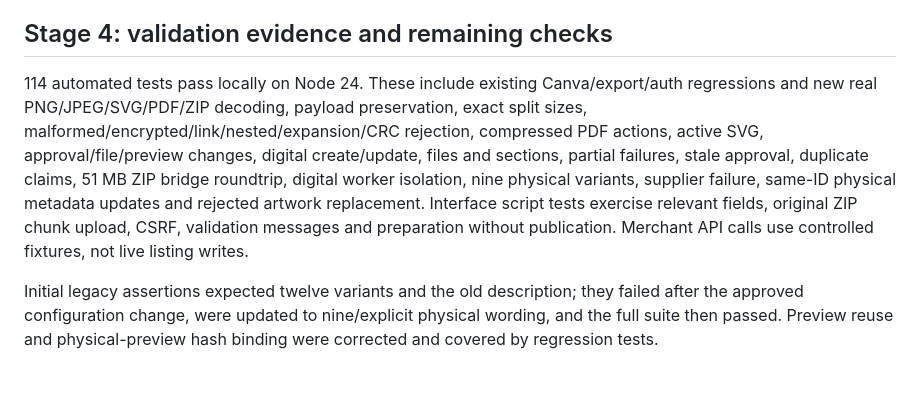
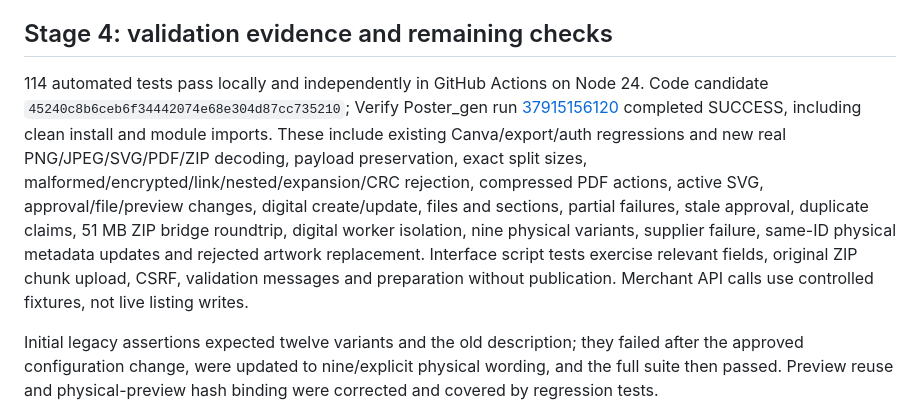
Before and after one commit to sapiverpress-studio/Poster_gen, a Markdown page: docs/UNIFIED_PRODUCTS.md, the part around the change. Drawn GitHub-style; blank space fills up the shorter version.

```diff
--- a/docs/UNIFIED_PRODUCTS.md
+++ b/docs/UNIFIED_PRODUCTS.md
@@ -54,7 +54,7 @@ Physical name/description/tag/category updates keep Etsy and PrintShrimp IDs, ve
 
 ## Stage 4: validation evidence and remaining checks
 
-114 automated tests pass locally on Node 24. These include existing Canva/export/auth regressions and new real PNG/JPEG/SVG/PDF/ZIP decoding, payload preservation, exact split sizes, malformed/encrypted/link/nested/expansion/CRC rejection, compressed PDF actions, active SVG, approval/file/preview changes, digital create/update, files and sections, partial failures, stale approval, duplicate claims, 51 MB ZIP bridge roundtrip, digital worker isolation, nine physical variants, supplier failure, same-ID physical metadata updates and rejected artwork replacement. Interface script tests exercise relevant fields, original ZIP chunk upload, CSRF, validation messages and preparation without publication. Merchant API calls use controlled fixtures, not live listing writes.
+114 automated tests pass locally and independently in GitHub Actions on Node 24. Code candidate `45240c8b6ceb6f34442074e68e304d87cc735210`; Verify Poster_gen run [37915156120](https://github.com/sapiverpress-studio/Poster_gen/actions/runs/37915156120) completed SUCCESS, including clean install and module imports. These include existing Canva/export/auth regressions and new real PNG/JPEG/SVG/PDF/ZIP decoding, payload preservation, exact split sizes, malformed/encrypted/link/nested/expansion/CRC rejection, compressed PDF actions, active SVG, approval/file/preview changes, digital create/update, files and sections, partial failures, stale approval, duplicate claims, 51 MB ZIP bridge roundtrip, digital worker isolation, nine physical variants, supplier failure, same-ID physical metadata updates and rejected artwork replacement. Interface script tests exercise relevant fields, original ZIP chunk upload, CSRF, validation messages and preparation without publication. Merchant API calls use controlled fixtures, not live listing writes.
 
 Initial legacy assertions expected twelve variants and the old description; they failed after the approved configuration change, were updated to nine/explicit physical wording, and the full suite then passed. Preview reuse and physical-preview hash binding were corrected and covered by regression tests.
 
```
Also changed, not shown: docs/PROJECT_STATUS.md (+9 -2 lines).
